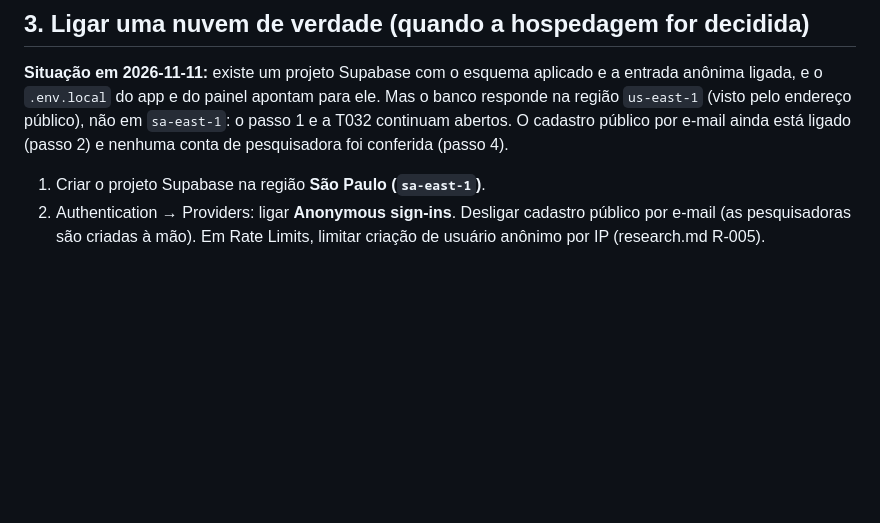
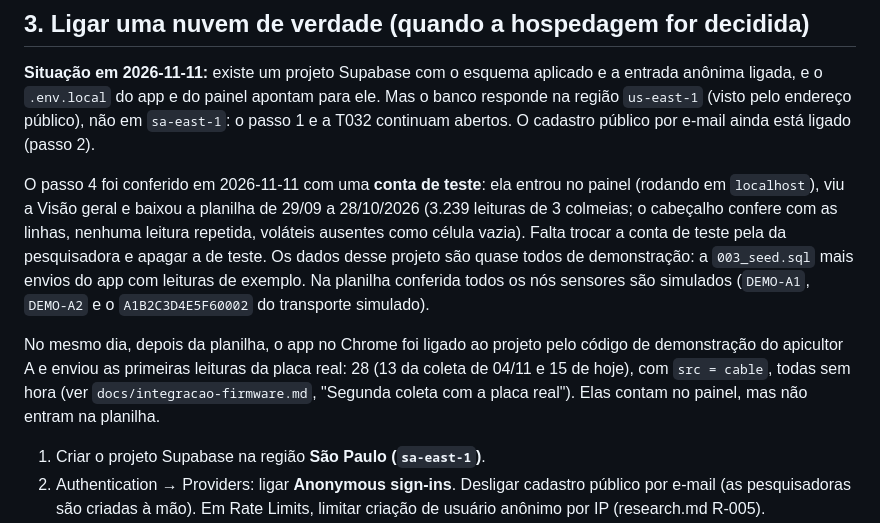
Before and after one commit to schimidt2000/Aplicativo_MonitoramentoAbelhas, a Markdown page: specs/002-envio-e-painel/quickstart.md, the part around the change. GitHub-like rendering; blank space fills up the shorter version.

```diff
--- a/specs/002-envio-e-painel/quickstart.md
+++ b/specs/002-envio-e-painel/quickstart.md
@@ -28,8 +28,20 @@ Sem configuração de nuvem, o app usa a **nuvem simulada**. Código de demonstr
 **Situação em 2026-11-11:** existe um projeto Supabase com o esquema aplicado e a entrada
 anônima ligada, e o `.env.local` do app e do painel apontam para ele. Mas o banco responde
 na região `us-east-1` (visto pelo endereço público), não em `sa-east-1`: o passo 1 e a T032
-continuam abertos. O cadastro público por e-mail ainda está ligado (passo 2) e nenhuma conta
-de pesquisadora foi conferida (passo 4).
+continuam abertos. O cadastro público por e-mail ainda está ligado (passo 2).
+
+O passo 4 foi conferido em 2026-11-11 com uma **conta de teste**: ela entrou no painel
+(rodando em `localhost`), viu a Visão geral e baixou a planilha de 29/09 a 28/10/2026
+(3.239 leituras de 3 colmeias; o cabeçalho confere com as linhas, nenhuma leitura repetida,
+voláteis ausentes como célula vazia). Falta trocar a conta de teste pela da pesquisadora e
+apagar a de teste. Os dados desse projeto são quase todos de demonstração: a `003_seed.sql`
+mais envios do app com leituras de exemplo. Na planilha conferida todos os nós sensores são
+simulados (`DEMO-A1`, `DEMO-A2` e o `A1B2C3D4E5F60002` do transporte simulado).
+
+No mesmo dia, depois da planilha, o app no Chrome foi ligado ao projeto pelo código de
+demonstração do apicultor A e enviou as primeiras leituras da placa real: 28 (13 da coleta de 04/11 e 15 de hoje), com
+`src = cable`, todas sem hora (ver `docs/integracao-firmware.md`, "Segunda coleta com a
+placa real"). Elas contam no painel, mas não entram na planilha.
 
 1. Criar o projeto Supabase na região **São Paulo (`sa-east-1`)**.
 2. Authentication → Providers: ligar **Anonymous sign-ins**. Desligar cadastro público
```
Also changed, not shown: docs/integracao-firmware.md (+42 -2 lines), specs/005-coleta-pelo-cabo/tasks.md (+5 -1 lines).
